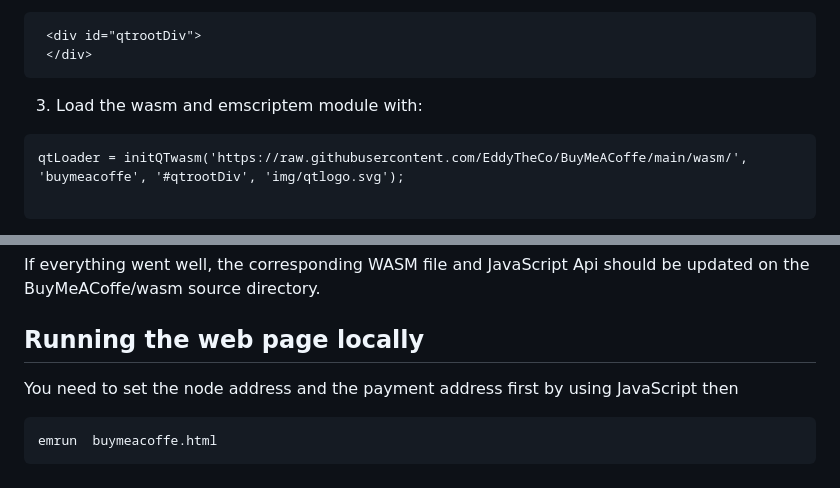
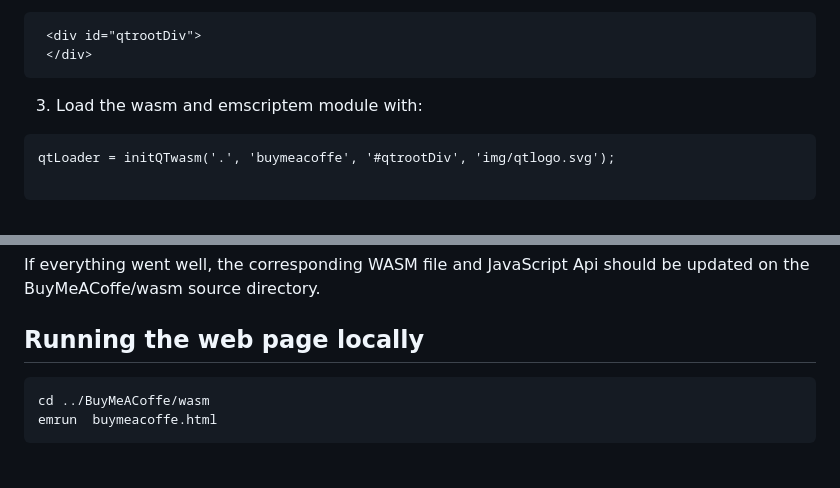
Before and after one commit to EddyTheCo/BuyMeACoffe, a Markdown page: README.md, 2 parts joined by grey strips. Rendered like a GitHub page.

Commit message:
fixed the readme and added the copy of qtloadre.js

````diff
--- a/README.md
+++ b/README.md
@@ -19,7 +19,7 @@ like:
 
 3. Load  the wasm and emscriptem module with:
 ```
-qtLoader = initQTwasm('https://raw.githubusercontent.com/EddyTheCo/BuyMeACoffe/main/wasm/', 'buymeacoffe', '#qtrootDiv', 'img/qtlogo.svg');
+qtLoader = initQTwasm('.', 'buymeacoffe', '#qtrootDiv', 'img/qtlogo.svg');
 
 ```
 where the first argument is the address where the buymeacoffe.wasm and buymeacoffe.js are.
@@ -77,7 +77,7 @@ If everything went well, the corresponding WASM file and JavaScript Api should b
 
 ## Running the web page locally
 
-You need to set the node address and the payment address first by using JavaScript then
 ```
+cd ../BuyMeACoffe/wasm
 emrun  buymeacoffe.html
 ```
````
Also changed, not shown: other parts of README.md (+2 -2 lines).
